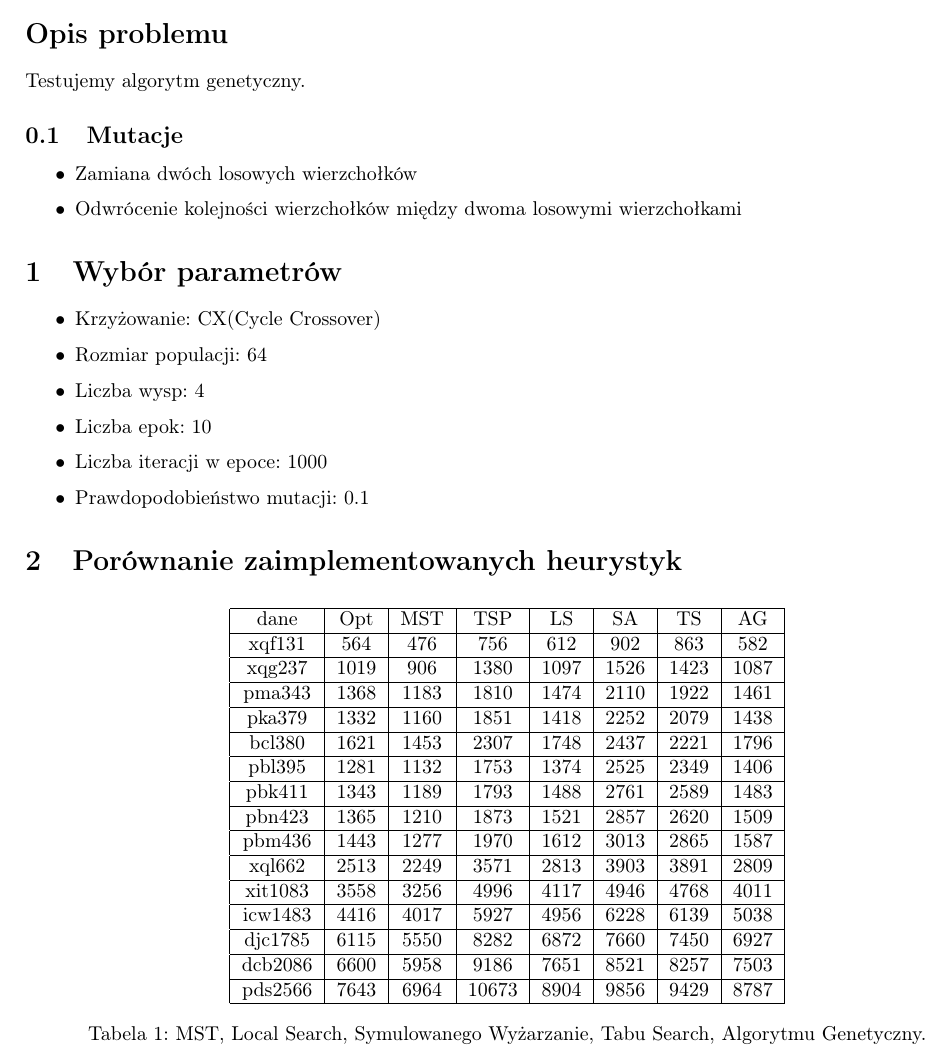
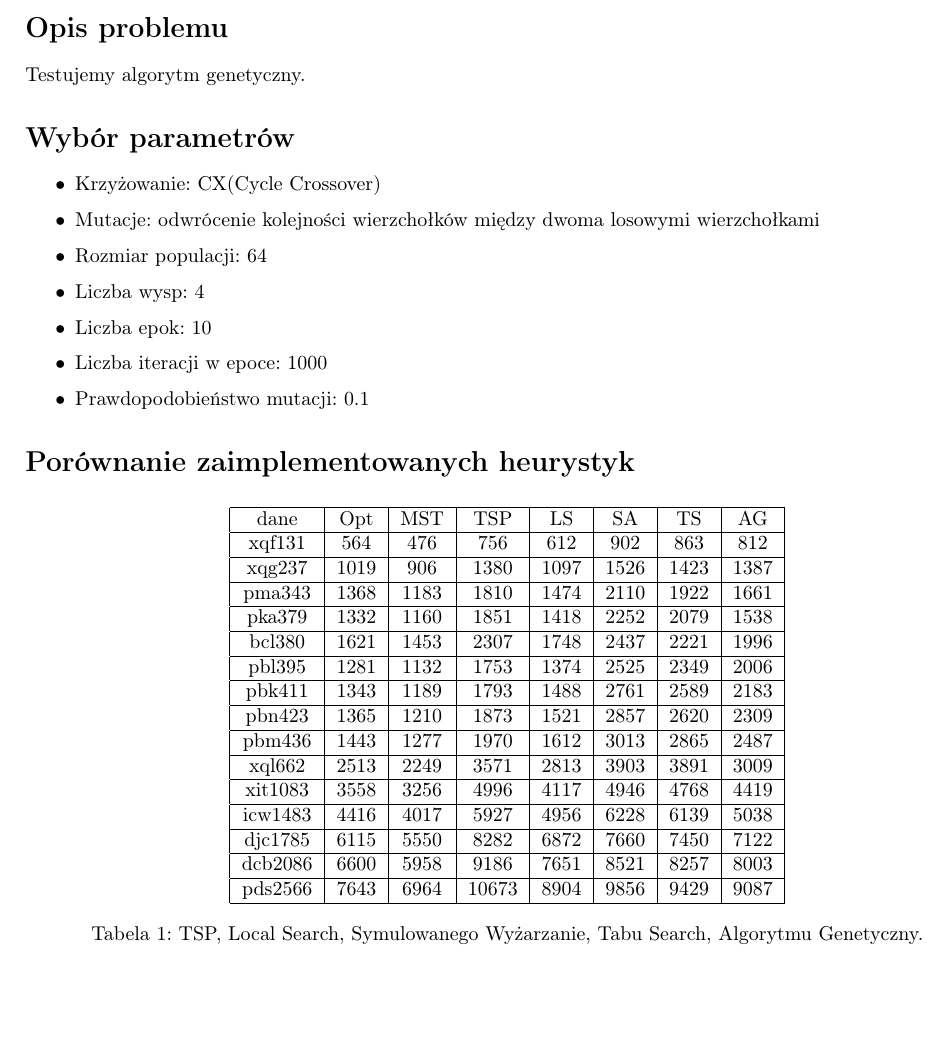
Before and after one commit to szjaniak1/AM, a LaTeX document (Lista4/sprawozdanie.tex): part of page 1 of 2, cut so that both start at the same text, the shorter picture padded with empty space. Compiled offline with pdfLaTeX.

Commit message:
l4 final

```diff
--- a/Lista4/sprawozdanie.tex
+++ b/Lista4/sprawozdanie.tex
@@ -24,15 +24,10 @@
 \section*{Opis problemu}
     Testujemy algorytm genetyczny.
 
-\subsection{Mutacje}
-\begin{itemize}
-    \item Zamiana dwóch losowych wierzchołków
-    \item Odwrócenie kolejności wierzchołków między dwoma losowymi wierzchołkami
-\end{itemize}
-
-\section{Wybór parametrów}
+\section*{Wybór parametrów}
 \begin{itemize}
     \item Krzyżowanie: CX(Cycle Crossover)
+    \item Mutacje: odwrócenie kolejności wierzchołków między dwoma losowymi wierzchołkami
     \item Rozmiar populacji: 64
     \item Liczba wysp: 4
     \item Liczba epok: 10
@@ -40,44 +35,44 @@
     \item Prawdopodobieństwo mutacji: 0.1
 \end{itemize}
 
-\section{Porównanie zaimplementowanych heurystyk}
+\section*{Porównanie zaimplementowanych heurystyk}
 \begin{table}[h!]
     \centering
     \begin{tabular}{|c|c|c|c|c|c|c|c|c|}
         \hline
         dane & Opt & MST & TSP & LS & SA & TS & AG \\
         \hline
-        xqf131 & 564 & 476 & 756 & 612 & 902 & 863 & 582 \\
+        xqf131 & 564 & 476 & 756 & 612 & 902 & 863 & 812 \\
         \hline
-        xqg237 & 1019 & 906 & 1380 & 1097 & 1526 & 1423 & 1087 \\
+        xqg237 & 1019 & 906 & 1380 & 1097 & 1526 & 1423 & 1387 \\
         \hline
-        pma343 & 1368 & 1183 & 1810 & 1474 & 2110 & 1922 & 1461 \\
+        pma343 & 1368 & 1183 & 1810 & 1474 & 2110 & 1922 & 1661 \\
         \hline
-        pka379 & 1332 & 1160 & 1851 & 1418 & 2252 & 2079 & 1438 \\
+        pka379 & 1332 & 1160 & 1851 & 1418 & 2252 & 2079 & 1538 \\
         \hline
-        bcl380 & 1621 & 1453 & 2307 & 1748 & 2437 & 2221 & 1796 \\
+        bcl380 & 1621 & 1453 & 2307 & 1748 & 2437 & 2221 & 1996 \\
         \hline
-        pbl395 & 1281 & 1132 & 1753 & 1374 & 2525 & 2349 & 1406 \\
+        pbl395 & 1281 & 1132 & 1753 & 1374 & 2525 & 2349 & 2006 \\
         \hline
-        pbk411 & 1343 & 1189 & 1793 & 1488 & 2761 & 2589 & 1483 \\
+        pbk411 & 1343 & 1189 & 1793 & 1488 & 2761 & 2589 & 2183 \\
         \hline
-        pbn423 & 1365 & 1210 & 1873 & 1521 & 2857 & 2620 & 1509 \\
+        pbn423 & 1365 & 1210 & 1873 & 1521 & 2857 & 2620 & 2309 \\
         \hline
-        pbm436 & 1443 & 1277 & 1970 & 1612 & 3013 & 2865 & 1587 \\
+        pbm436 & 1443 & 1277 & 1970 & 1612 & 3013 & 2865 & 2487 \\
         \hline
-        xql662 & 2513 & 2249 & 3571 & 2813 & 3903 & 3891 & 2809 \\
+        xql662 & 2513 & 2249 & 3571 & 2813 & 3903 & 3891 & 3009 \\
         \hline
-        xit1083 & 3558 & 3256 & 4996 & 4117 & 4946 & 4768 & 4011 \\
+        xit1083 & 3558 & 3256 & 4996 & 4117 & 4946 & 4768 & 4419 \\
         \hline
         icw1483 & 4416 & 4017 & 5927 & 4956 & 6228 & 6139 & 5038 \\
         \hline
-        djc1785 & 6115 & 5550 & 8282 & 6872 & 7660 & 7450 & 6927 \\
+        djc1785 & 6115 & 5550 & 8282 & 6872 & 7660 & 7450 & 7122 \\
         \hline
-        dcb2086 & 6600 & 5958 & 9186 & 7651 & 8521 & 8257 & 7503 \\
+        dcb2086 & 6600 & 5958 & 9186 & 7651 & 8521 & 8257 & 8003 \\
         \hline
-        pds2566 & 7643 & 6964 & 10673 & 8904 & 9856 & 9429 & 8787 \\
+        pds2566 & 7643 & 6964 & 10673 & 8904 & 9856 & 9429 & 9087 \\
         \hline
     \end{tabular}
-    \caption{MST, Local Search, Symulowanego Wyżarzanie, Tabu Search, Algorytmu Genetyczny.}
+    \caption{TSP, Local Search, Symulowanego Wyżarzanie, Tabu Search, Algorytmu Genetyczny.}
 \end{table}
 
```
Also changed, not shown: Lista4/sprawozdanie.pdf, Lista4/sprawozdanie.tex (2 more changed lines).
